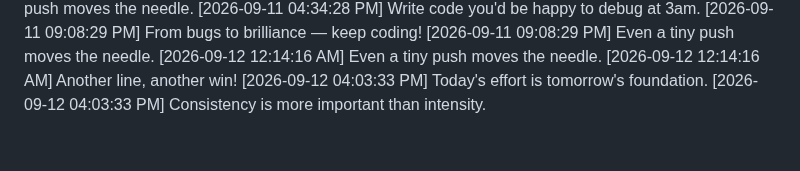
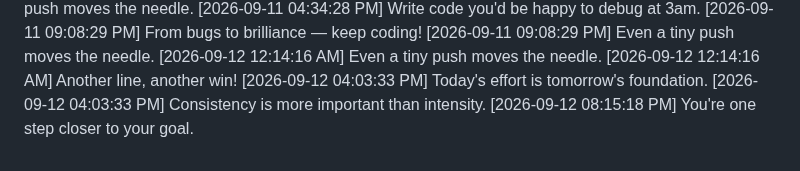
Before and after one commit to Niranjan266/green-squares-bot, a Markdown page: progress.md, the part around the change. Rendered like a GitHub page.

Commit message:
🛠️ Building habits, one commit at a time

```diff
--- a/progress.md
+++ b/progress.md
@@ -904,3 +904,4 @@
 [2026-09-12 12:14:16 AM] Another line, another win!
 [2026-09-12 04:03:33 PM] Today's effort is tomorrow's foundation.
 [2026-09-12 04:03:33 PM] Consistency is more important than intensity.
+[2026-09-12 08:15:18 PM] You're one step closer to your goal.
```
